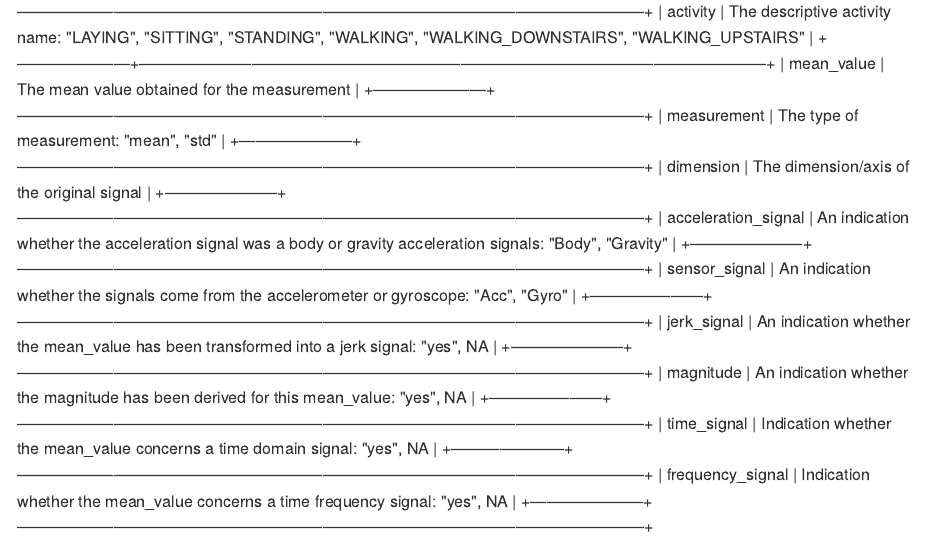
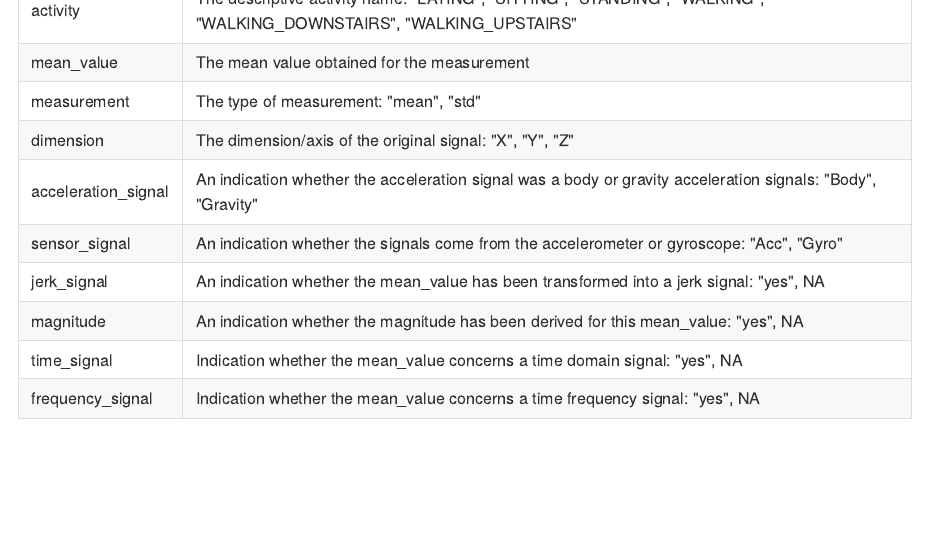
Before and after one commit to RaphSchw/GettingAndCleanData_CourseWork, an R Markdown document (readme.Rmd): the page in a window 1100 px wide, from 2520 px down before the commit and from 2500 px down after it. The pictures show the output file readme.md that the author committed with the source, drawn offline in the style of GitHub.

Commit message:
Fixed the way in which the table in the readme file was shown

```diff
--- a/readme.Rmd
+++ b/readme.Rmd
@@ -111,4 +111,3 @@ The "run_analysis.R" script will perform the following actions :
 
 ## Data structure df_clean
 
-+---------------------+---------------------------------------------------------------------------------------------------------------------+ \| Variable \| Description \| +=====================+=====================================================================================================================+ \| set \| The original dataset it came from: "test", "train" \| +---------------------+---------------------------------------------------------------------------------------------------------------------+ \| participant \| The participant number obtained from the raw data \| +---------------------+---------------------------------------------------------------------------------------------------------------------+ \| activity \| The descriptive activity name: "LAYING", "SITTING", "STANDING", "WALKING", "WALKING_DOWNSTAIRS", "WALKING_UPSTAIRS" \| +---------------------+---------------------------------------------------------------------------------------------------------------------+ \| mean_value \| The mean value obtained for the measurement \| +---------------------+---------------------------------------------------------------------------------------------------------------------+ \| measurement \| The type of measurement: "mean", "std" \| +---------------------+---------------------------------------------------------------------------------------------------------------------+ \| dimension \| The dimension/axis of the original signal \| +---------------------+---------------------------------------------------------------------------------------------------------------------+ \| acceleration_signal \| An indication whether the acceleration signal was a body or gravity acceleration signals: "Body", "Gravity" \| +---------------------+---------------------------------------------------------------------------------------------------------------------+ \| sensor_signal \| An indication whether the signals come from the accelerometer or gyroscope: "Acc", "Gyro" \| +---------------------+---------------------------------------------------------------------------------------------------------------------+ \| jerk_signal \| An indication whether the mean_value has been transformed into a jerk signal: "yes", NA \| +---------------------+---------------------------------------------------------------------------------------------------------------------+ \| magnitude \| An indication whether the magnitude has been derived for this mean_value: "yes", NA \| +---------------------+---------------------------------------------------------------------------------------------------------------------+ \| time_signal \| Indication whether the mean_value concerns a time domain signal: "yes", NA \| +---------------------+---------------------------------------------------------------------------------------------------------------------+ \| frequency_signal \| Indication whether the mean_value concerns a time frequency signal: "yes", NA \| +---------------------+---------------------------------------------------------------------------------------------------------------------+
@@ -115,3 +118,13 @@ The "run_analysis.R" script will perform the following actions :
+| activity            | The descriptive activity name: "LAYING", "SITTING", "STANDING", "WALKING", "WALKING_DOWNSTAIRS", "WALKING_UPSTAIRS" |
+| mean_value          | The mean value obtained for the measurement                                                                         |
+| measurement         | The type of measurement: "mean", "std"                                                                              |
+| dimension           | The dimension/axis of the original signal: "X", "Y", "Z"                                                            |
+| acceleration_signal | An indication whether the acceleration signal was a body or gravity acceleration signals: "Body", "Gravity"         |
+| sensor_signal       | An indication whether the signals come from the accelerometer or gyroscope: "Acc", "Gyro"                           |
+| jerk_signal         | An indication whether the mean_value has been transformed into a jerk signal: "yes", NA                             |
+| magnitude           | An indication whether the magnitude has been derived for this mean_value: "yes", NA                                 |
+| time_signal         | Indication whether the mean_value concerns a time domain signal: "yes", NA                                          |
+| frequency_signal    | Indication whether the mean_value concerns a time frequency signal: "yes", NA                                       |
 
 ## **Data dictionary**
 
```
Also changed, not shown: readme.md, readme.Rmd (4 more changed lines).
